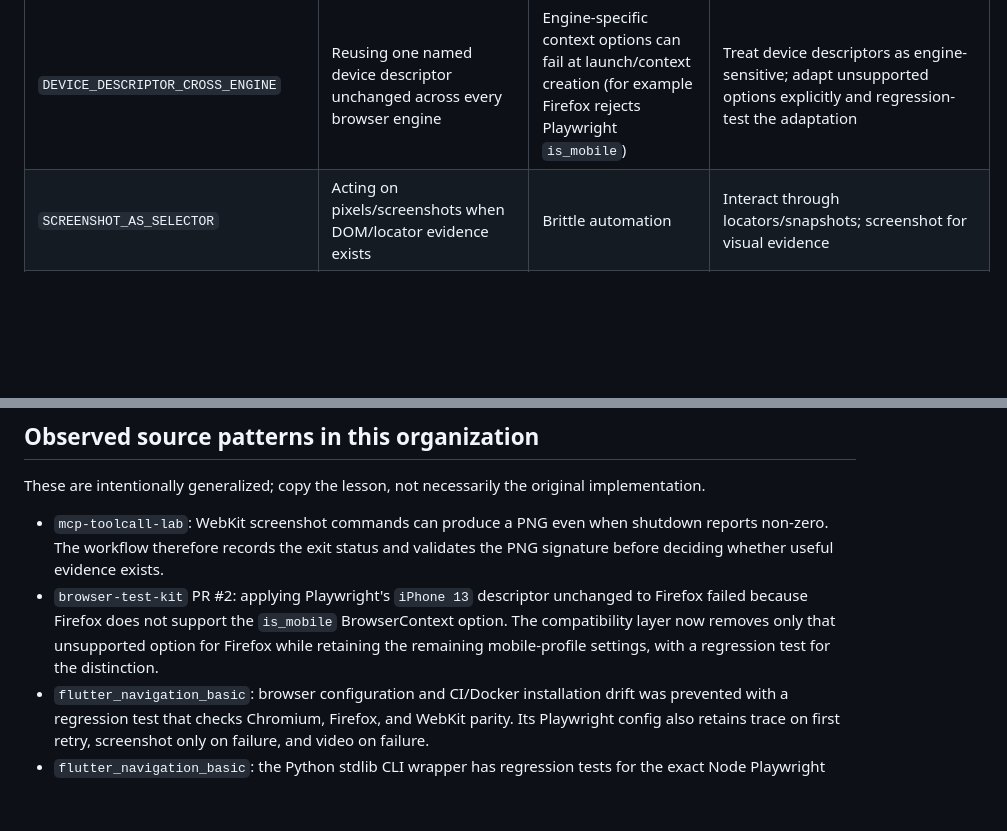
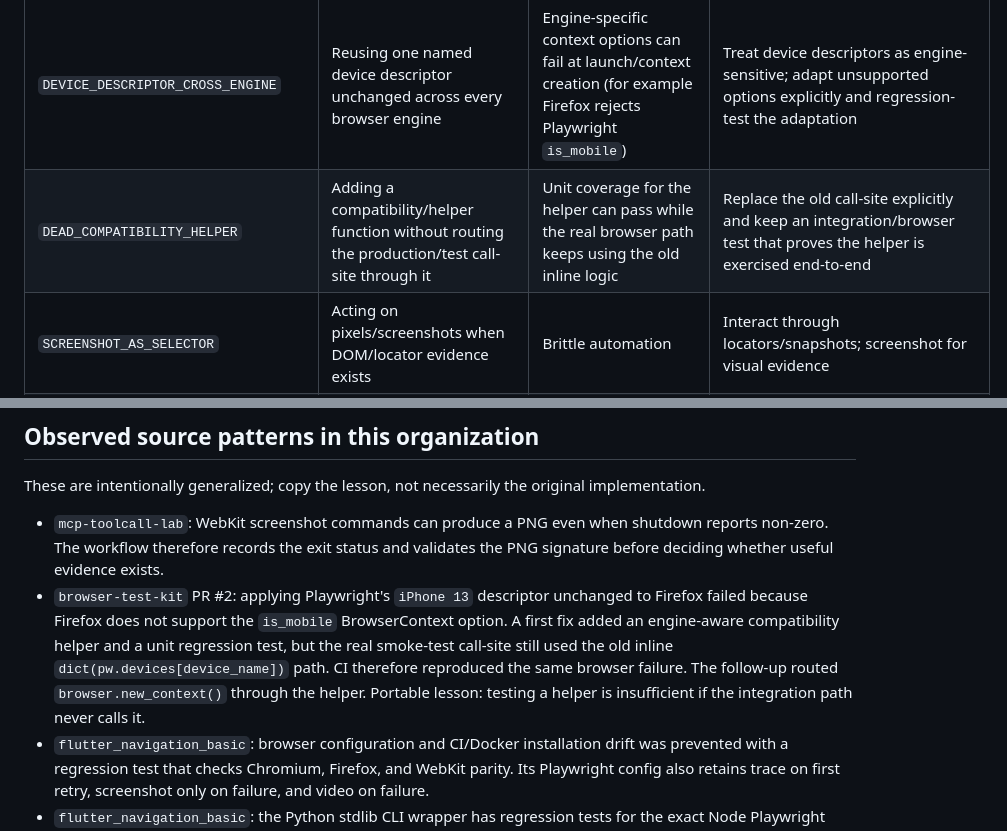
Before and after one commit to myon-bioinformatics/browser-test-kit, a Markdown page: docs/anti-patterns.md, 2 parts joined by grey strips. Rendered like a GitHub page; blank space fills up the shorter version.

Commit message:
docs: record unused compatibility helper anti-pattern

```diff
--- a/docs/anti-patterns.md
+++ b/docs/anti-patterns.md
@@ -27,6 +27,7 @@ Screenshots are visual evidence, not a selector strategy. Prefer DOM/accessibili
 | `SAFARI_EQUALS_WEBKIT` | Calling Playwright WebKit “Safari” | Overstates fidelity | Say WebKit; document when macOS/Safari fidelity matters |
 | `MOBILE_VIEWPORT_ONLY` | A narrow viewport is treated as a real mobile profile | UA/touch/device scale/browser engine differences are missed | Use named device emulation where appropriate and record the profile |
 | `DEVICE_DESCRIPTOR_CROSS_ENGINE` | Reusing one named device descriptor unchanged across every browser engine | Engine-specific context options can fail at launch/context creation (for example Firefox rejects Playwright `is_mobile`) | Treat device descriptors as engine-sensitive; adapt unsupported options explicitly and regression-test the adaptation |
+| `DEAD_COMPATIBILITY_HELPER` | Adding a compatibility/helper function without routing the production/test call-site through it | Unit coverage for the helper can pass while the real browser path keeps using the old inline logic | Replace the old call-site explicitly and keep an integration/browser test that proves the helper is exercised end-to-end |
 | `SCREENSHOT_AS_SELECTOR` | Acting on pixels/screenshots when DOM/locator evidence exists | Brittle automation | Interact through locators/snapshots; screenshot for visual evidence |
 | `STALE_ELEMENT_HANDLE_WAIT` | Polling a captured node while a framework replaces it | Timeout although visible DOM is correct | Re-query locator/selector during polling |
 | `SILENT_CLEANUP_EXCEPTION` | Cleanup/diagnostic exceptions are swallowed | Original failure loses its evidence | Preserve logs and report cleanup failures without masking root cause |
@@ -44,7 +45,7 @@ Screenshots are visual evidence, not a selector strategy. Prefer DOM/accessibili
 These are intentionally generalized; copy the lesson, not necessarily the original implementation.
 
 - `mcp-toolcall-lab`: WebKit screenshot commands can produce a PNG even when shutdown reports non-zero. The workflow therefore records the exit status and validates the PNG signature before deciding whether useful evidence exists.
-- `browser-test-kit` PR #2: applying Playwright's `iPhone 13` descriptor unchanged to Firefox failed because Firefox does not support the `is_mobile` BrowserContext option. The compatibility layer now removes only that unsupported option for Firefox while retaining the remaining mobile-profile settings, with a regression test for the distinction.
+- `browser-test-kit` PR #2: applying Playwright's `iPhone 13` descriptor unchanged to Firefox failed because Firefox does not support the `is_mobile` BrowserContext option. A first fix added an engine-aware compatibility helper and a unit regression test, but the real smoke-test call-site still used the old inline `dict(pw.devices[device_name])` path. CI therefore reproduced the same browser failure. The follow-up routed `browser.new_context()` through the helper. Portable lesson: testing a helper is insufficient if the integration path never calls it.
 - `flutter_navigation_basic`: browser configuration and CI/Docker installation drift was prevented with a regression test that checks Chromium, Firefox, and WebKit parity. Its Playwright config also retains trace on first retry, screenshot only on failure, and video on failure.
 - `flutter_navigation_basic`: the Python stdlib CLI wrapper has regression tests for the exact Node Playwright argv shape; this caught the CLI's project-argument parsing behavior.
 - `web-ui`: visual regression was deliberately staged: first validate deterministic candidate screenshots, then require baselines after the capture lane is trustworthy.
```
